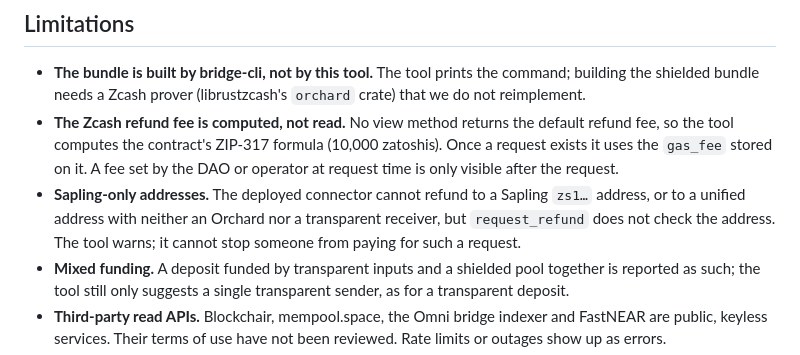
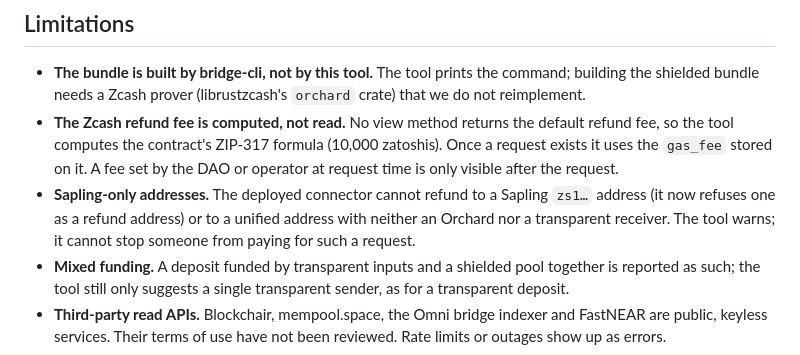
Before and after one commit to cryppit/zec-refund-helper, a Markdown page: README.md, the part around the change. GitHub-like rendering.

Commit message:
readme: the connector now refuses a Sapling zs1 refund address; a unified address with neither an Orchard nor a transparent receiver still cannot be refunded

```diff
--- a/README.md
+++ b/README.md
@@ -321,9 +321,9 @@ return the fields that source defines.
 - **The Zcash refund fee is computed, not read.** No view method returns the default refund fee, so the tool
   computes the contract's ZIP-317 formula (10,000 zatoshis). Once a request exists it uses the `gas_fee` stored on
   it. A fee set by the DAO or operator at request time is only visible after the request.
-- **Sapling-only addresses.** The deployed connector cannot refund to a Sapling `zs1…` address, or to a unified
-  address with neither an Orchard nor a transparent receiver, but `request_refund` does not check the address. The
-  tool warns; it cannot stop someone from paying for such a request.
+- **Sapling-only addresses.** The deployed connector cannot refund to a Sapling `zs1…` address (it now refuses one
+  as a refund address) or to a unified address with neither an Orchard nor a transparent receiver. The tool warns;
+  it cannot stop someone from paying for such a request.
 - **Mixed funding.** A deposit funded by transparent inputs and a shielded pool together is reported as such; the
   tool still only suggests a single transparent sender, as for a transparent deposit.
 - **Third-party read APIs.** Blockchair, mempool.space, the Omni bridge indexer and FastNEAR are public, keyless
```
